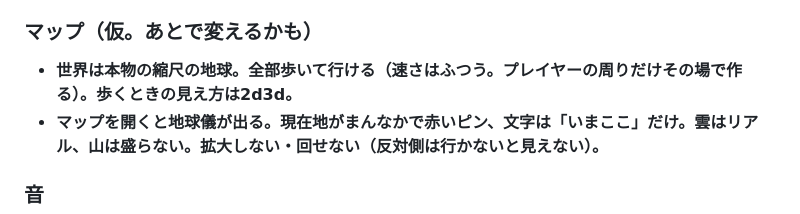
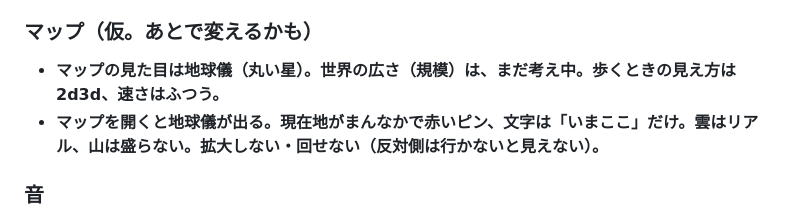
Before and after one commit to boop266/a, a Markdown page: CLAUDE.md, the part around the change. Drawn GitHub-style.

Commit message:
md: マップは地球儀の見た目だけ、規模は考え中に
Co-Authored-By: Claude Opus 5.5 <noreply@anthropic.com>
Claude-Session: https://claude.ai/code/session_01YEmcduifMiYgr65Mz7usKK

```diff
--- a/CLAUDE.md
+++ b/CLAUDE.md
@@ -46,7 +46,7 @@
 - **メニューは、カードを横に3枚、同じ幅で等間隔に並べる。選んだら次のカードを右に開き、3枚を超えたら列ごと1枚左へずらす（0.2秒）。戻るときは逆。前のカードで別の項目を押したら、その場で右を入れかえる。▶のついた同じ項目を押したときだけ戻る。選んだ物に▶をつける。見出しは枠の横のまんなかに、見出しの枠は短めに。白いふちの黒い窓、白黒で、仕上げはかけない。うしろのゲーム画面は、黒を82%かぶせて暗く沈める（ひと休みの雰囲気）。視線をなるべく動かさない。**
 
 ### マップ（仮。あとで変えるかも）
-- **世界は本物の縮尺の地球。全部歩いて行ける（速さはふつう。プレイヤーの周りだけその場で作る）。歩くときの見え方は2d3d。**
+- **マップの見た目は地球儀（丸い星）。世界の広さ（規模）は、まだ考え中。歩くときの見え方は2d3d、速さはふつう。**
 - **マップを開くと地球儀が出る。現在地がまんなかで赤いピン、文字は「いまここ」だけ。雲はリアル、山は盛らない。拡大しない・回せない（反対側は行かないと見えない）。**
 
 ### 音
```
